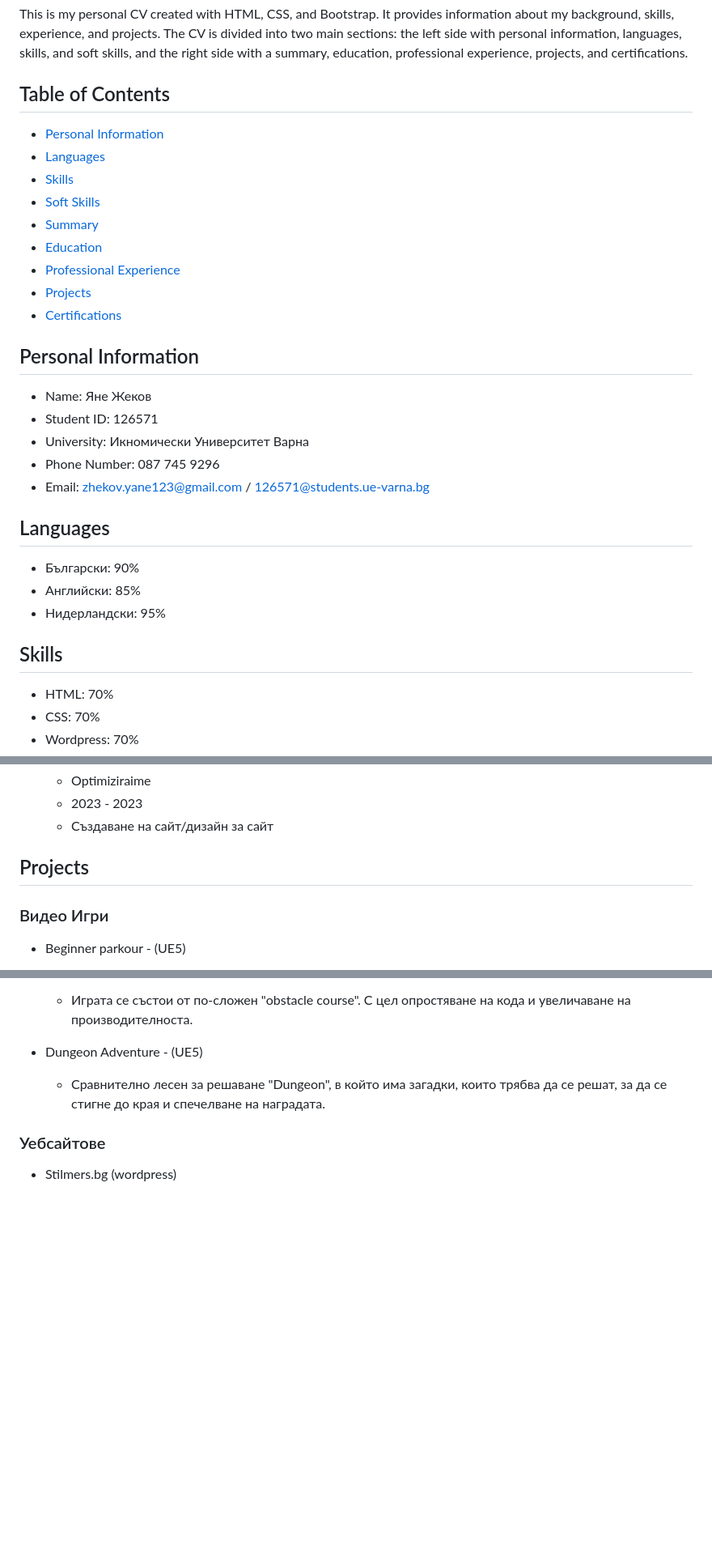
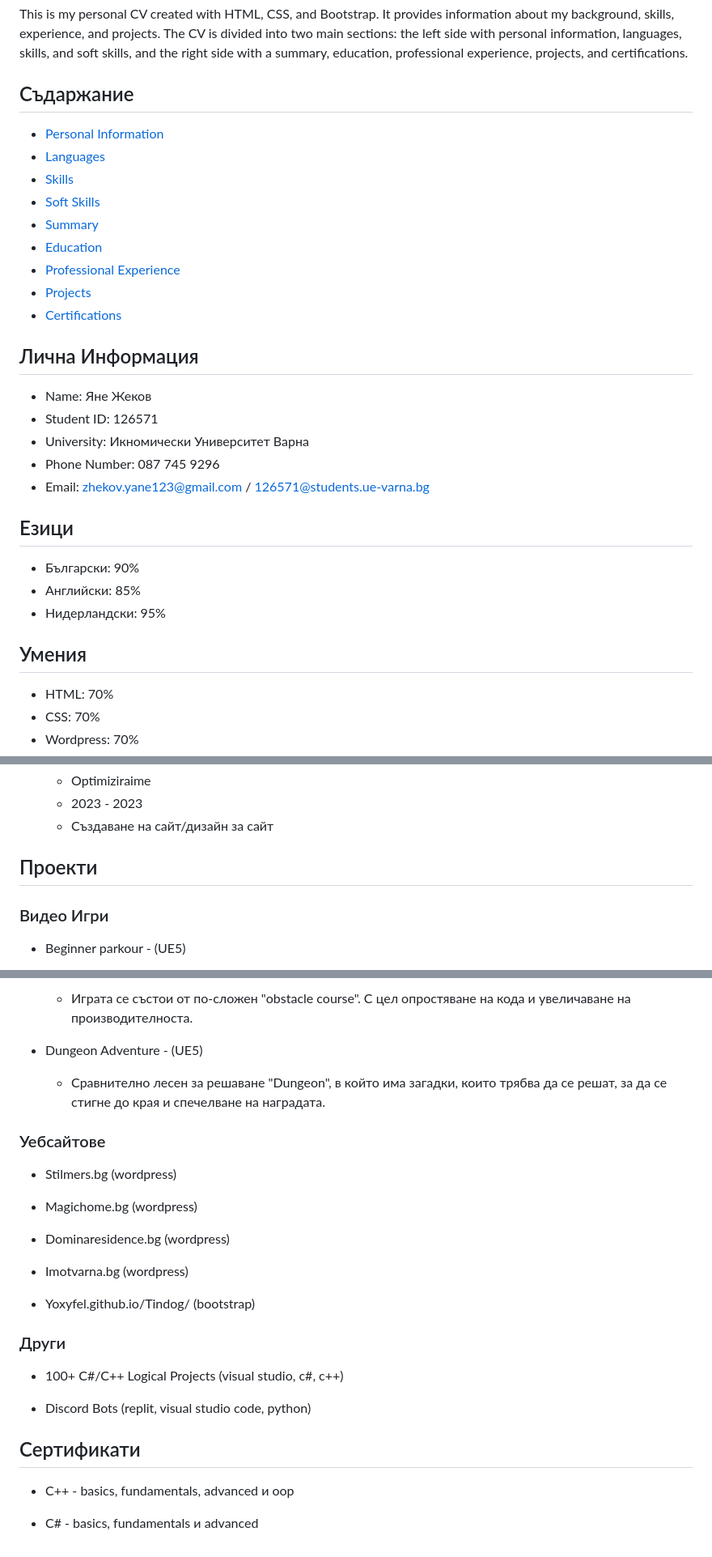
Before and after one commit to YOxyfel/PersonalCv, a Markdown page: README.md, 3 parts joined by grey strips. Shown: that part at 81% size. Drawn GitHub-style; blank space fills up the shorter version.

```diff
--- a/README.md
+++ b/README.md
@@ -4,7 +4,7 @@
 
 This is my personal CV created with HTML, CSS, and Bootstrap. It provides information about my background, skills, experience, and projects. The CV is divided into two main sections: the left side with personal information, languages, skills, and soft skills, and the right side with a summary, education, professional experience, projects, and certifications.
 
-## Table of Contents
+## Съдаржание
 
 - [Personal Information](#personal-information)
 - [Languages](#languages)
@@ -16,7 +16,7 @@ This is my personal CV created with HTML, CSS, and Bootstrap. It provides inform
 - [Projects](#projects)
 - [Certifications](#certifications)
 
-## Personal Information
+## Лична Информация
 
 - Name: Яне Жеков
 - Student ID: 126571
@@ -24,13 +24,13 @@ This is my personal CV created with HTML, CSS, and Bootstrap. It provides inform
 - Phone Number: 087 745 9296
 - Email: zhekov.yane123@gmail.com / 126571@students.ue-varna.bg
 
-## Languages
+## Езици
 
 - Български: 90%
 - Английски: 85%
 - Нидерландски: 95%
 
-## Skills
+## Умения
 
 - HTML: 70%
 - CSS: 70%
@@ -92,7 +92,7 @@ I'm a 22-year-old university student who is passionate about programming. I'm co
   - 2023 - 2023
   - Създаване на сайт/дизайн за сайт
 
-## Projects
+## Проекти
 
 ### Видео Игри
 
@@ -108,3 +108,23 @@ I'm a 22-year-old university student who is passionate about programming. I'm co
 ### Уебсайтове
 
 - Stilmers.bg (wordpress)
+
+- Magichome.bg (wordpress)
+
+- Dominaresidence.bg (wordpress)
+
+- Imotvarna.bg (wordpress)
+
+- Yoxyfel.github.io/Tindog/ (bootstrap)
+
+### Други
+
+- 100+ C#/C++ Logical Projects (visual studio, c#, c++)
+
+- Discord Bots (replit, visual studio code, python)
+
+## Сертификати
+
+- C++ - basics, fundamentals, advanced и oop
+
+- C# - basics, fundamentals и advanced
```
Also changed, not shown: other parts of README.md (+3 -3 lines).
